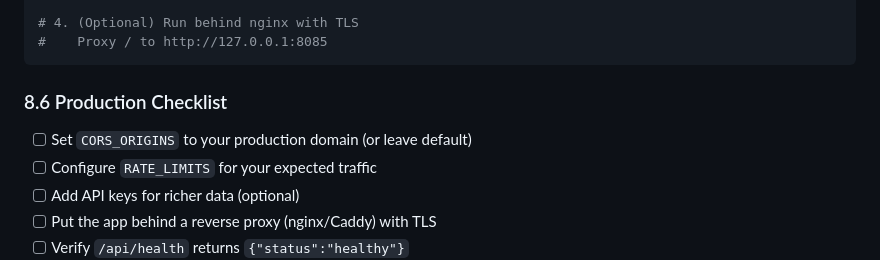
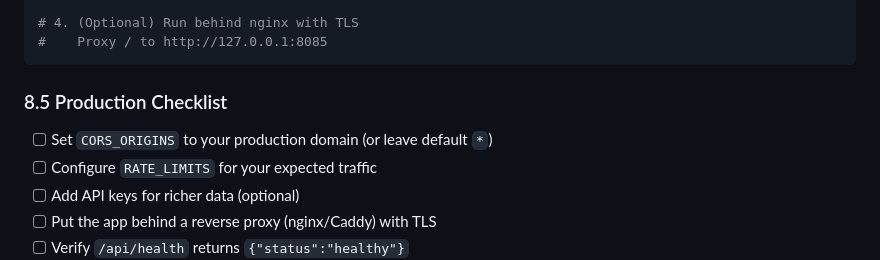
Before and after one commit to Omprakash-prog03/DAA-project-and-deploy, a Markdown page: README.md, the part around one of its changes. GitHub-like rendering.

````diff
--- a/README.md
+++ b/README.md
@@ -266,9 +235,9 @@ cp .env.example .env  # edit keys
 #    Proxy / to http://127.0.0.1:8085
 ```
 
-### 8.6 Production Checklist
+### 8.5 Production Checklist
 
-- [ ] Set `CORS_ORIGINS` to your production domain (or leave default)
+- [ ] Set `CORS_ORIGINS` to your production domain (or leave default `*`)
 - [ ] Configure `RATE_LIMITS` for your expected traffic
 - [ ] Add API keys for richer data (optional)
 - [ ] Put the app behind a reverse proxy (nginx/Caddy) with TLS
````
Also changed, not shown: other parts of README.md (+22 -53 lines).
